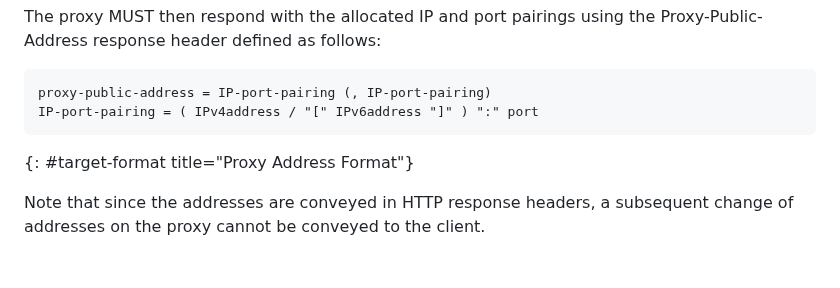
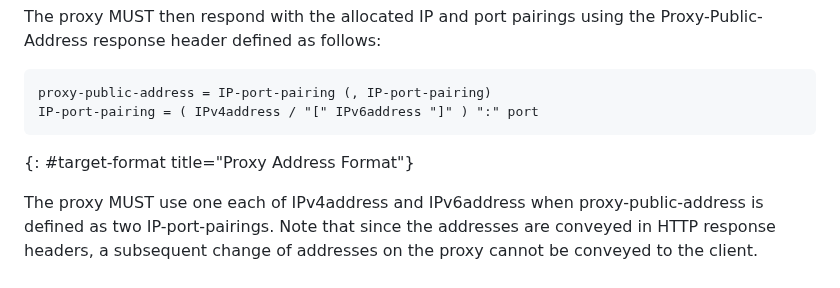
Before and after one commit to ietf-wg-masque/draft-ietf-masque-connect-udp-listen, a Markdown page: draft-ietf-masque-connect-udp-listen.md, the part around the change. Drawn GitHub-style; blank space fills up the shorter version.

Commit message:
add MUST clause to define two ip port pairings as ipv4 and ipv6 each

```diff
--- a/draft-ietf-masque-connect-udp-listen.md
+++ b/draft-ietf-masque-connect-udp-listen.md
@@ -186,6 +186,8 @@ IP-port-pairing = ( IPv4address / "[" IPv6address "]" ) ":" port
 ~~~
 {: #target-format title="Proxy Address Format"}
 
+The proxy MUST use one each of IPv4address and IPv6address when
+proxy-public-address is defined as two IP-port-pairings.
 Note that since the addresses are conveyed in HTTP response headers,
 a subsequent change of addresses on the proxy cannot be conveyed to the client.
 
```
